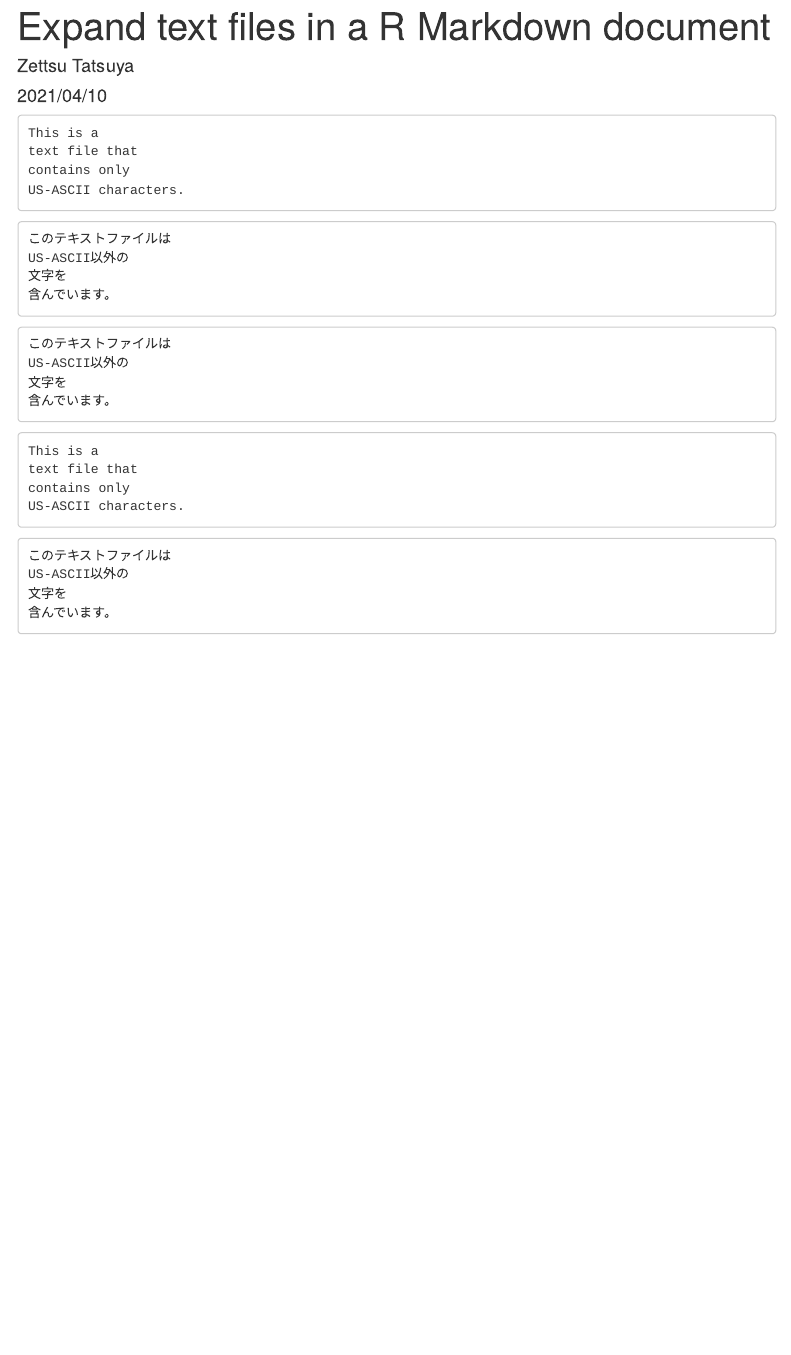
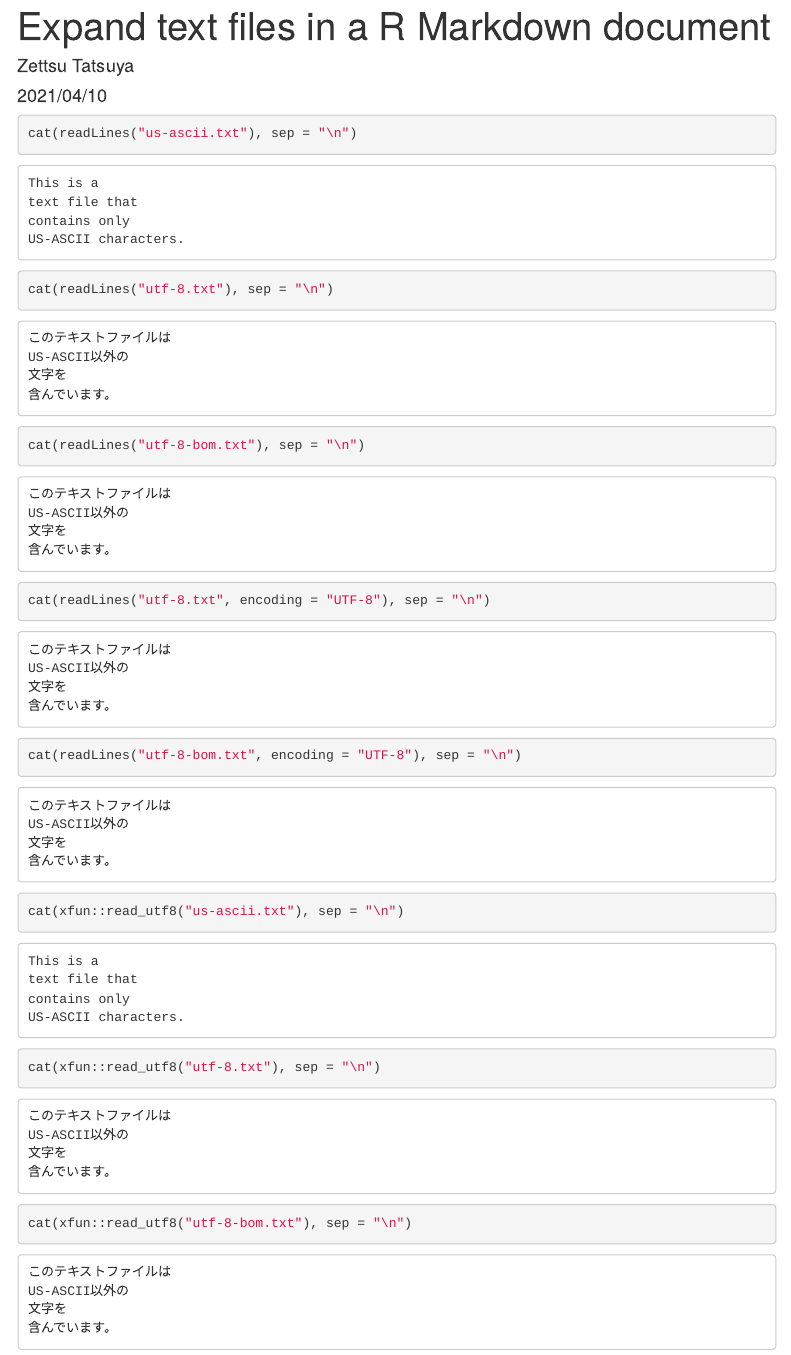
Before and after one commit to zettsu-t/cPlusPlusFriend, an R Markdown document (scripts/text_rmd/text.Rmd): the page in a window 1100 px wide, from its top. Rendered offline with R 4.5, knitr and Pandoc, with nearby package versions; menus at the side of the page are left out.

Commit message:
Expand UTF-8 text files

````diff
--- a/scripts/text_rmd/text.Rmd
+++ b/scripts/text_rmd/text.Rmd
@@ -24,22 +24,36 @@ urlcolor: blue
 library(xfun)
 ```
 
-```{r readLines_us_ascii, comment="", echo=FALSE}
+
+```{r readLines_us_ascii, comment=""}
 cat(readLines("us-ascii.txt"), sep = "\n")
 ```
 
-```{r readLines_utf_8, comment="", echo=FALSE, error=TRUE}
+```{r readLines_utf_8, comment="", error=TRUE}
 cat(readLines("utf-8.txt"), sep = "\n")
 ```
 
-```{r readLines_utf_8_with_encoding, comment="", echo=FALSE}
+```{r readLines_utf_8_bom, comment="", error=TRUE}
+cat(readLines("utf-8-bom.txt"), sep = "\n")
+```
+
+```{r readLines_utf_8_with_encoding, comment=""}
 cat(readLines("utf-8.txt", encoding = "UTF-8"), sep = "\n")
 ```
 
-```{r read_utf8_us_ascii, echo=FALSE, comment=""}
+```{r readLines_utf_8_bom_with_encoding, comment=""}
+cat(readLines("utf-8-bom.txt", encoding = "UTF-8"), sep = "\n")
+```
+
+
+```{r xfun_us_ascii, comment=""}
 cat(xfun::read_utf8("us-ascii.txt"), sep = "\n")
 ```
 
-```{r read_utf8, echo=FALSE, comment=""}
+```{r xfun_utf8, comment=""}
 cat(xfun::read_utf8("utf-8.txt"), sep = "\n")
 ```
+
+```{r xfun_utf8_bom, comment=""}
+cat(xfun::read_utf8("utf-8-bom.txt"), sep = "\n")
+```
--- /dev/null
+++ b/scripts/text_rmd/utf-8-bom.txt
@@ -0,0 +1,4 @@
+このテキストファイルは
+US-ASCII以外の
+文字を
+含んでいます。
````
